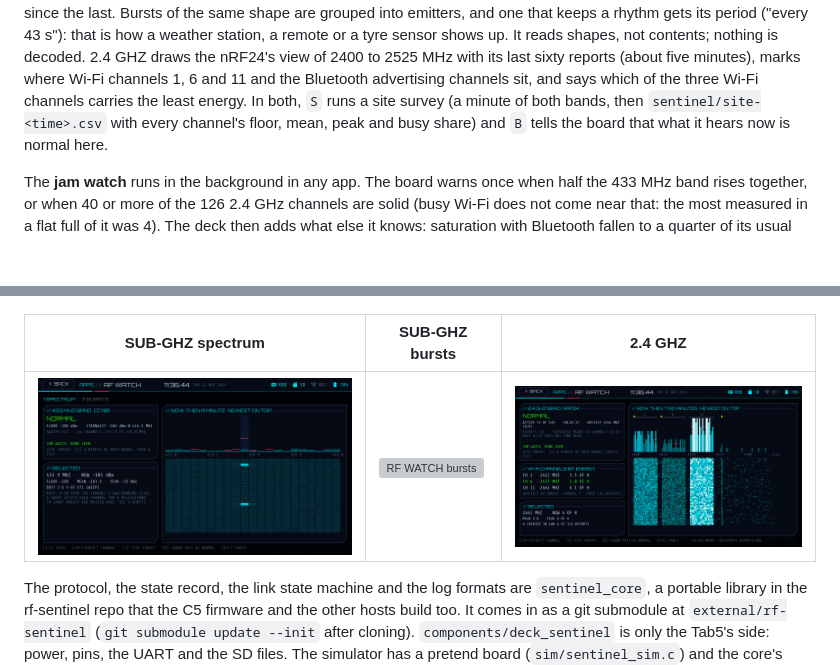
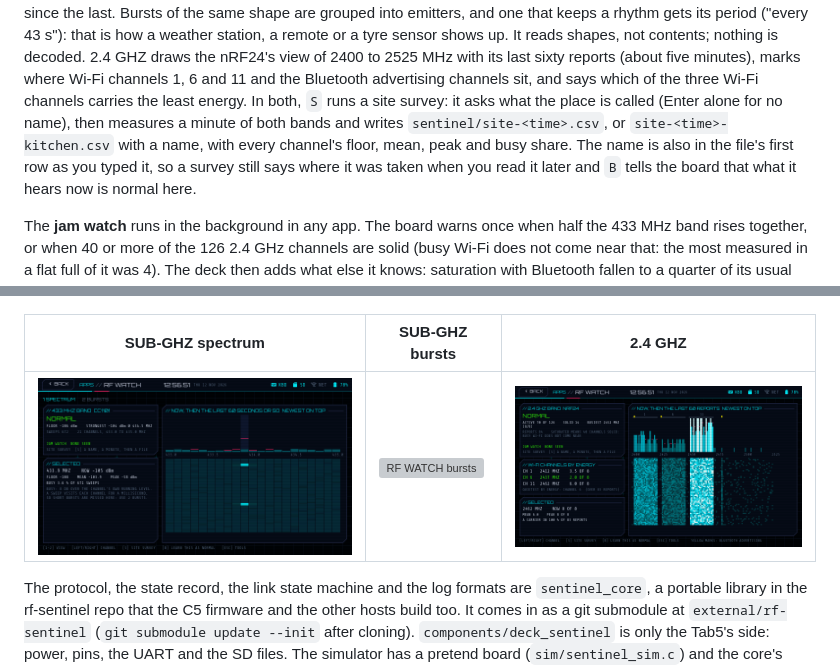
Before and after one commit to hey-its-brian/tab5-cyberdeck, a Markdown page: README.md, 2 parts joined by grey strips. GitHub-like rendering; pictures changed too: docs/screenshots/rf_2g4.png, docs/screenshots/rf_subghz.png; blank space fills up the shorter version; grey boxes are pictures that could not be loaded.

```diff
--- a/README.md
+++ b/README.md
@@ -91,8 +91,11 @@ shapes, not contents; nothing is decoded. 2.4 GHZ draws the nRF24's view of
 2400 to 2525 MHz with its last sixty reports (about five minutes), marks where Wi-Fi channels 1,
 6 and 11 and the Bluetooth advertising channels sit, and says which of the
 three Wi-Fi channels carries the least energy. In both, `S` runs a site
-survey (a minute of both bands, then `sentinel/site-<time>.csv` with every
-channel's floor, mean, peak and busy share) and `B` tells the board that
+survey: it asks what the place is called (Enter alone for no name), then
+measures a minute of both bands and writes `sentinel/site-<time>.csv`, or
+`site-<time>-kitchen.csv` with a name, with every channel's floor, mean,
+peak and busy share. The name is also in the file's first row as you typed
+it, so a survey still says where it was taken when you read it later and `B` tells the board that
 what it hears now is normal here.
 
 The **jam watch** runs in the background in any app. The board warns once
```
Also changed, not shown: 8 other files.
